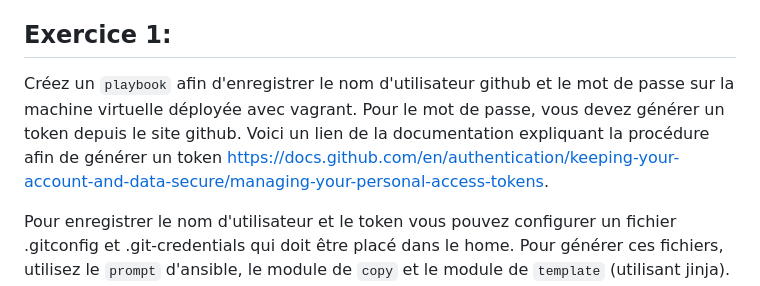
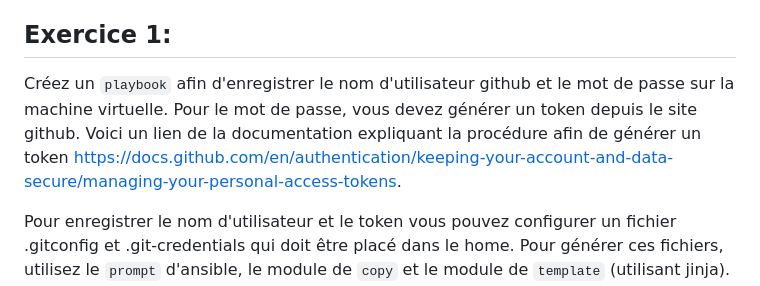
Before and after one commit to vbouquetnanterre/IVC_ansible, a Markdown page: README.md, the part around the change. GitHub-like rendering.

Commit message:
Remove vagrant from README

```diff
--- a/README.md
+++ b/README.md
@@ -85,7 +85,7 @@ Vous devez ensuite mettre votre dépôt en privé.
 
 ## Exercice 1:
 
-Créez un `playbook` afin d'enregistrer le nom d'utilisateur github et le mot de passe sur la machine virtuelle déployée avec vagrant. Pour le mot de passe, vous devez générer un token depuis le site github. Voici un lien de la documentation expliquant la procédure afin de générer un token [https://docs.github.com/en/authentication/keeping-your-account-and-data-secure/managing-your-personal-access-tokens](https://docs.github.com/en/authentication/keeping-your-account-and-data-secure/managing-your-personal-access-tokens).
+Créez un `playbook` afin d'enregistrer le nom d'utilisateur github et le mot de passe sur la machine virtuelle. Pour le mot de passe, vous devez générer un token depuis le site github. Voici un lien de la documentation expliquant la procédure afin de générer un token [https://docs.github.com/en/authentication/keeping-your-account-and-data-secure/managing-your-personal-access-tokens](https://docs.github.com/en/authentication/keeping-your-account-and-data-secure/managing-your-personal-access-tokens).
 
 Pour enregistrer le nom d'utilisateur et le token vous pouvez configurer un fichier .gitconfig et .git-credentials qui doit être placé dans le home. Pour générer ces fichiers, utilisez le `prompt` d'ansible, le module de `copy` et le module de `template` (utilisant jinja). Voici le lien de la documentation sur le stockage des données d'authentification avec git: [https://git-scm.com/book/en/v2/Git-Tools-Credential-Storage](https://git-scm.com/book/en/v2/Git-Tools-Credential-Storage)
 
```
